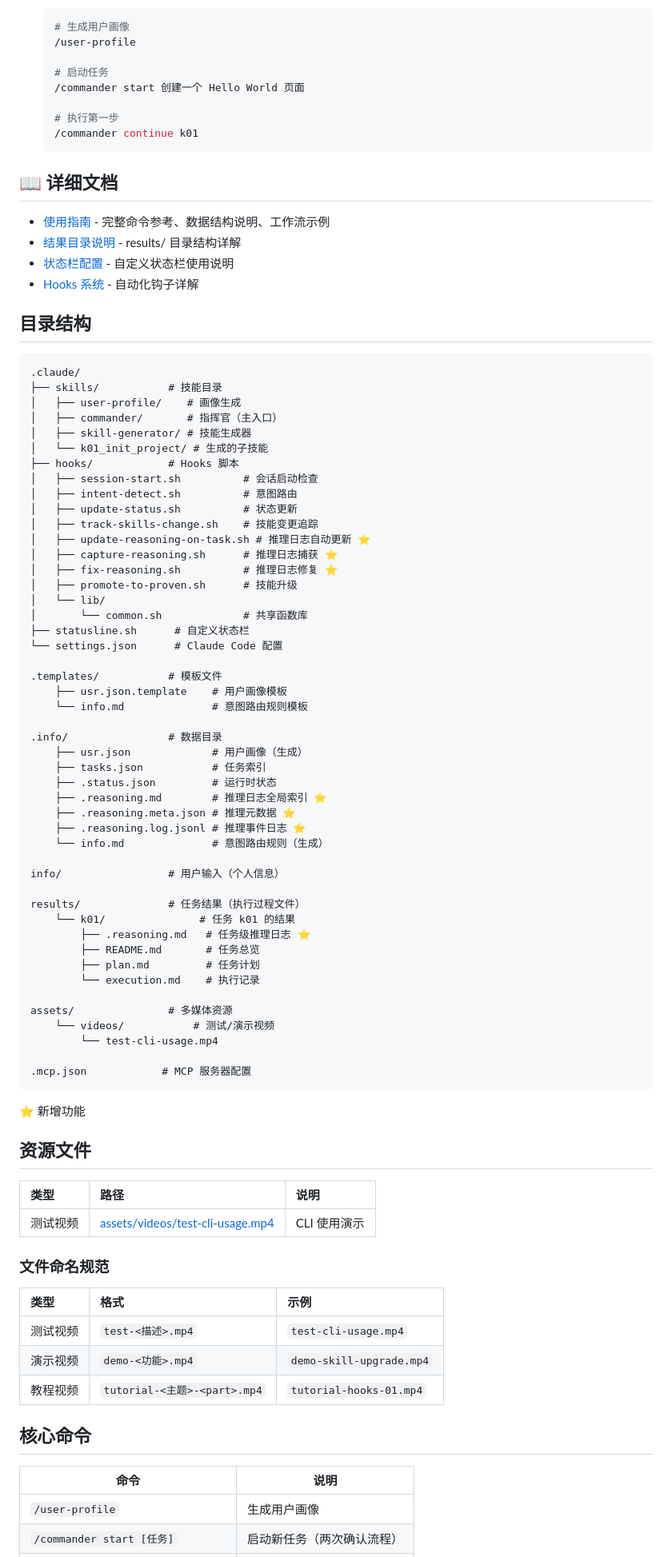
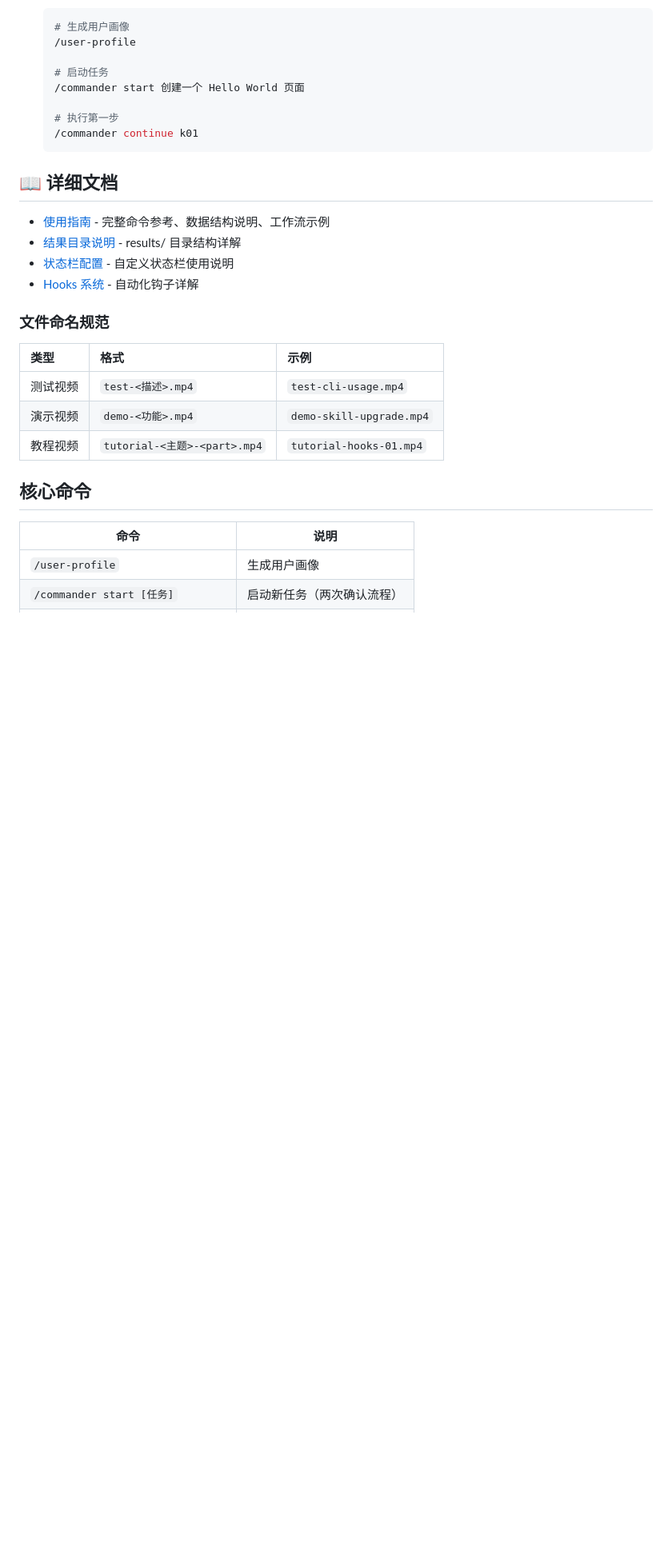
Before and after one commit to gqy20/Skills_demo, a Markdown page: README.md, the part around one of its changes. Shown at 80% size. GitHub-like rendering; blank space fills up the shorter version.

Commit message:
docs: add video preview and remove directory structure
Co-Authored-By: Claude Opus 4.5 <noreply@anthropic.com>

````diff
--- a/README.md
+++ b/README.md
@@ -219,66 +223,6 @@ cat .info/.reasoning.meta.json
 - [状态栏配置](docs/statusline.md) - 自定义状态栏使用说明
 - [Hooks 系统](docs/hooks.md) - 自动化钩子详解
 
-## 目录结构
-
-```
-.claude/
-├── skills/           # 技能目录
-│   ├── user-profile/    # 画像生成
-│   ├── commander/       # 指挥官（主入口）
-│   ├── skill-generator/ # 技能生成器
-│   └── k01_init_project/ # 生成的子技能
-├── hooks/            # Hooks 脚本
-│   ├── session-start.sh          # 会话启动检查
-│   ├── intent-detect.sh          # 意图路由
-│   ├── update-status.sh          # 状态更新
-│   ├── track-skills-change.sh    # 技能变更追踪
-│   ├── update-reasoning-on-task.sh # 推理日志自动更新 ⭐
-│   ├── capture-reasoning.sh      # 推理日志捕获 ⭐
-│   ├── fix-reasoning.sh          # 推理日志修复 ⭐
-│   ├── promote-to-proven.sh      # 技能升级
-│   └── lib/
-│       └── common.sh             # 共享函数库
-├── statusline.sh      # 自定义状态栏
-└── settings.json      # Claude Code 配置
-
-.templates/           # 模板文件
-    ├── usr.json.template    # 用户画像模板
-    └── info.md              # 意图路由规则模板
-
-.info/                # 数据目录
-    ├── usr.json             # 用户画像（生成）
-    ├── tasks.json           # 任务索引
-    ├── .status.json         # 运行时状态
-    ├── .reasoning.md        # 推理日志全局索引 ⭐
-    ├── .reasoning.meta.json # 推理元数据 ⭐
-    ├── .reasoning.log.jsonl # 推理事件日志 ⭐
-    └── info.md              # 意图路由规则（生成）
-
-info/                 # 用户输入（个人信息）
-
-results/              # 任务结果（执行过程文件）
-    └── k01/               # 任务 k01 的结果
-        ├── .reasoning.md   # 任务级推理日志 ⭐
-        ├── README.md       # 任务总览
-        ├── plan.md         # 任务计划
-        └── execution.md    # 执行记录
-
-assets/               # 多媒体资源
-    └── videos/           # 测试/演示视频
-        └── test-cli-usage.mp4
-
-.mcp.json            # MCP 服务器配置
-```
-
-⭐ 新增功能
-
-## 资源文件
-
-| 类型 | 路径 | 说明 |
-|:-----|:-----|:-----|
-| 测试视频 | [assets/videos/test-cli-usage.mp4](assets/videos/test-cli-usage.mp4) | CLI 使用演示 |
-
 ### 文件命名规范
 
 | 类型 | 格式 | 示例 |
````
Also changed, not shown: other parts of README.md (+4 -0 lines).
